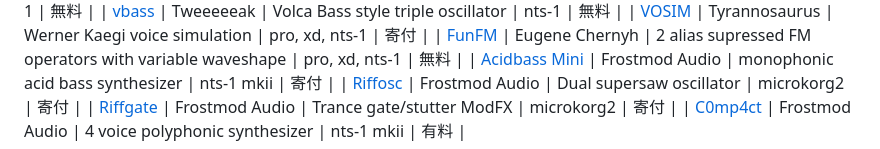
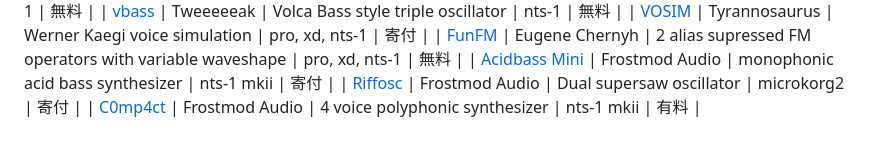
Before and after one commit to korginc/logue-sdk, a Markdown page: 03_osc_index_ja.md, the part around the change. Drawn GitHub-style.

```diff
--- a/03_osc_index_ja.md
+++ b/03_osc_index_ja.md
@@ -126,5 +126,4 @@ _Note: 追加,訂正，リンク切れについては logue-sdk@korg.co.jp ま
 | [FunFM](https://github.com/mrf-r/FunFM-logue) | Eugene Chernyh | 2 alias supressed FM operators with variable waveshape | pro, xd, nts-1 | 無料 |
 | [Acidbass Mini](https://payhip.com/b/2oNU4) | Frostmod Audio | monophonic acid bass synthesizer | nts-1 mkii | 寄付 |
 | [Riffosc](https://payhip.com/b/VGsDh) | Frostmod Audio | Dual supersaw oscillator | microkorg2 | 寄付 |
-| [Riffgate](https://payhip.com/b/S5qnP) | Frostmod Audio | Trance gate/stutter ModFX | microkorg2 | 寄付 |
 | [C0mp4ct](https://payhip.com/b/zXEHp) | Frostmod Audio | 4 voice polyphonic synthesizer | nts-1 mkii | 有料 |
```
